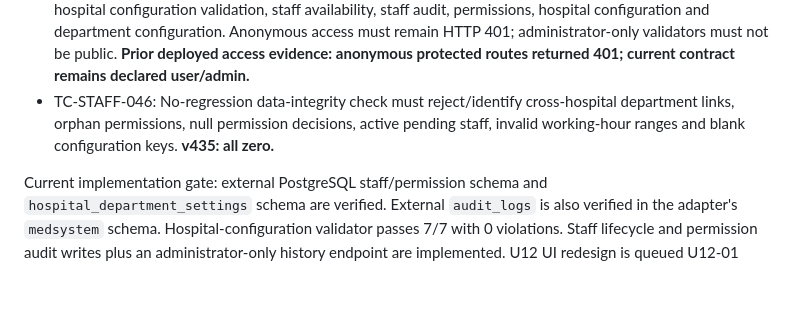
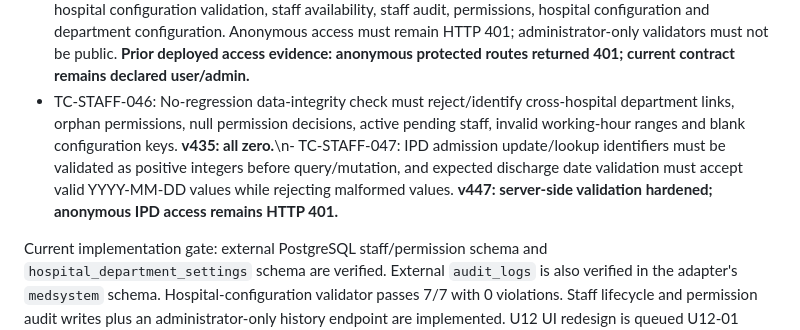
Before and after one commit to rakeshnew4/medsystem, a Markdown page: public/HMIS_CAREFLOW_STAFF_TEST_CASES.md, the part around the change. GitHub-like rendering; blank space fills up the shorter version.

```diff
--- a/public/HMIS_CAREFLOW_STAFF_TEST_CASES.md
+++ b/public/HMIS_CAREFLOW_STAFF_TEST_CASES.md
@@ -49,6 +49,6 @@ Reference: HMIS `Privileges.java` and `UserPrivilageController.java` on the deve
 - TC-STAFF-043: Documentation/test pass records the exact deployed UI increment and separates automated access/validator evidence from authenticated staff E2E. **v434 documentation pass complete; genuine staff E2E remains open.**
 - TC-STAFF-044: Automated staff/setup contract verification checks all seven staff/permission invariants plus all seven hospital-configuration invariants directly against the external PostgreSQL adapter; expected result is zero violations for every check. **v435: all 14 checks returned 0.**
 - TC-STAFF-045: Protected route access matrix preserves user/admin boundary for staff permission validation, hospital configuration validation, staff availability, staff audit, permissions, hospital configuration and department configuration. Anonymous access must remain HTTP 401; administrator-only validators must not be public. **Prior deployed access evidence: anonymous protected routes returned 401; current contract remains declared user/admin.**
-- TC-STAFF-046: No-regression data-integrity check must reject/identify cross-hospital department links, orphan permissions, null permission decisions, active pending staff, invalid working-hour ranges and blank configuration keys. **v435: all zero.**
+- TC-STAFF-046: No-regression data-integrity check must reject/identify cross-hospital department links, orphan permissions, null permission decisions, active pending staff, invalid working-hour ranges and blank configuration keys. **v435: all zero.**\n- TC-STAFF-047: IPD admission update/lookup identifiers must be validated as positive integers before query/mutation, and expected discharge date validation must accept valid YYYY-MM-DD values while rejecting malformed values. **v447: server-side validation hardened; anonymous IPD access remains HTTP 401.**
 
 Current implementation gate: external PostgreSQL staff/permission schema and `hospital_department_settings` schema are verified. External `audit_logs` is also verified in the adapter's `medsystem` schema. Hospital-configuration validator passes 7/7 with 0 violations. Staff lifecycle and permission audit writes plus an administrator-only history endpoint are implemented. U12 UI redesign is queued U12-01 through U12-23; authenticated E2E is intentionally deferred.
```
Also changed, not shown: agents/CONTINUE_WORK.md (+1 -1 lines), public/HMIS_CAREFLOW_PLAN.md (+1 -1 lines).
